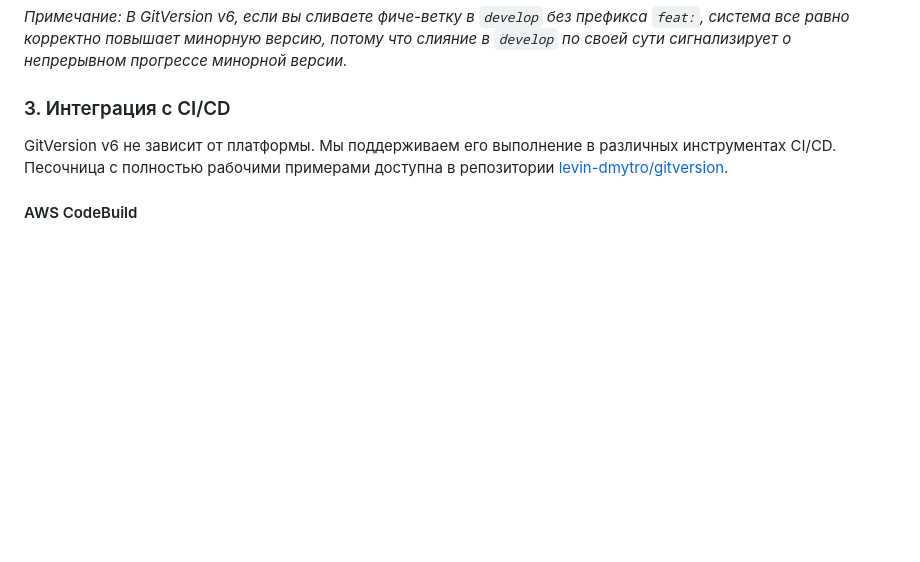
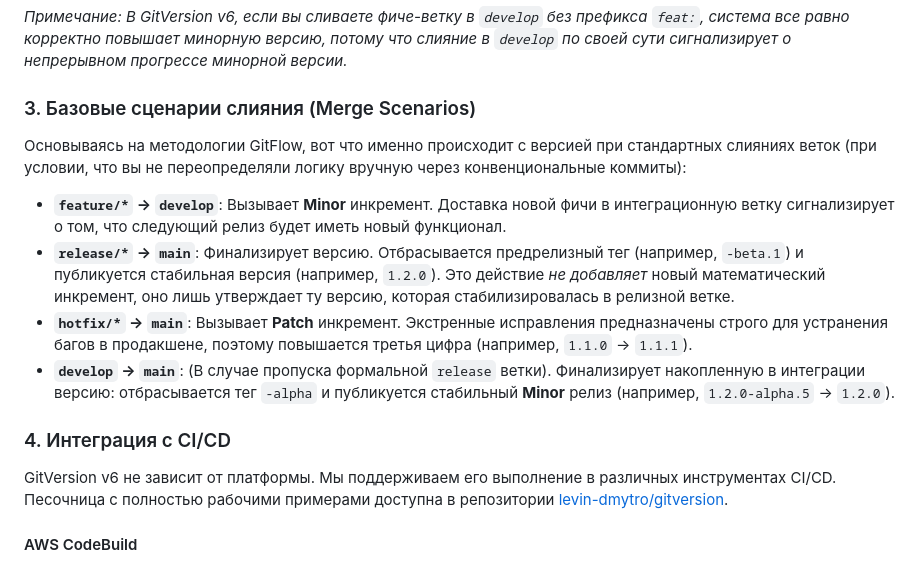
Before and after one commit to levin-dmytro/gitversion, a Markdown page: docs/Versioning-and-GitVersion-ru.md, the part around the change. GitHub-like rendering; blank space fills up the shorter version.

Commit message:
docs: add standard merge scenarios

```diff
--- a/docs/Versioning-and-GitVersion-ru.md
+++ b/docs/Versioning-and-GitVersion-ru.md
@@ -40,7 +40,16 @@
 
 *Примечание: В GitVersion v6, если вы сливаете фиче-ветку в `develop` без префикса `feat:`, система все равно корректно повышает минорную версию, потому что слияние в `develop` по своей сути сигнализирует о непрерывном прогрессе минорной версии.*
 
-### 3. Интеграция с CI/CD
+### 3. Базовые сценарии слияния (Merge Scenarios)
+
+Основываясь на методологии GitFlow, вот что именно происходит с версией при стандартных слияниях веток (при условии, что вы не переопределяли логику вручную через конвенциональные коммиты):
+
+- **`feature/*` → `develop`**: Вызывает **Minor** инкремент. Доставка новой фичи в интеграционную ветку сигнализирует о том, что следующий релиз будет иметь новый функционал.
+- **`release/*` → `main`**: Финализирует версию. Отбрасывается предрелизный тег (например, `-beta.1`) и публикуется стабильная версия (например, `1.2.0`). Это действие *не добавляет* новый математический инкремент, оно лишь утверждает ту версию, которая стабилизировалась в релизной ветке.
+- **`hotfix/*` → `main`**: Вызывает **Patch** инкремент. Экстренные исправления предназначены строго для устранения багов в продакшене, поэтому повышается третья цифра (например, `1.1.0` → `1.1.1`).
+- **`develop` → `main`**: (В случае пропуска формальной `release` ветки). Финализирует накопленную в интеграции версию: отбрасывается тег `-alpha` и публикуется стабильный **Minor** релиз (например, `1.2.0-alpha.5` → `1.2.0`).
+
+### 4. Интеграция с CI/CD
 
 GitVersion v6 не зависит от платформы. Мы поддерживаем его выполнение в различных инструментах CI/CD. Песочница с полностью рабочими примерами доступна в репозитории [levin-dmytro/gitversion](https://github.com/levin-dmytro/gitversion).
 
```
Also changed, not shown: docs/Versioning-and-GitVersion.md (+10 -1 lines).
